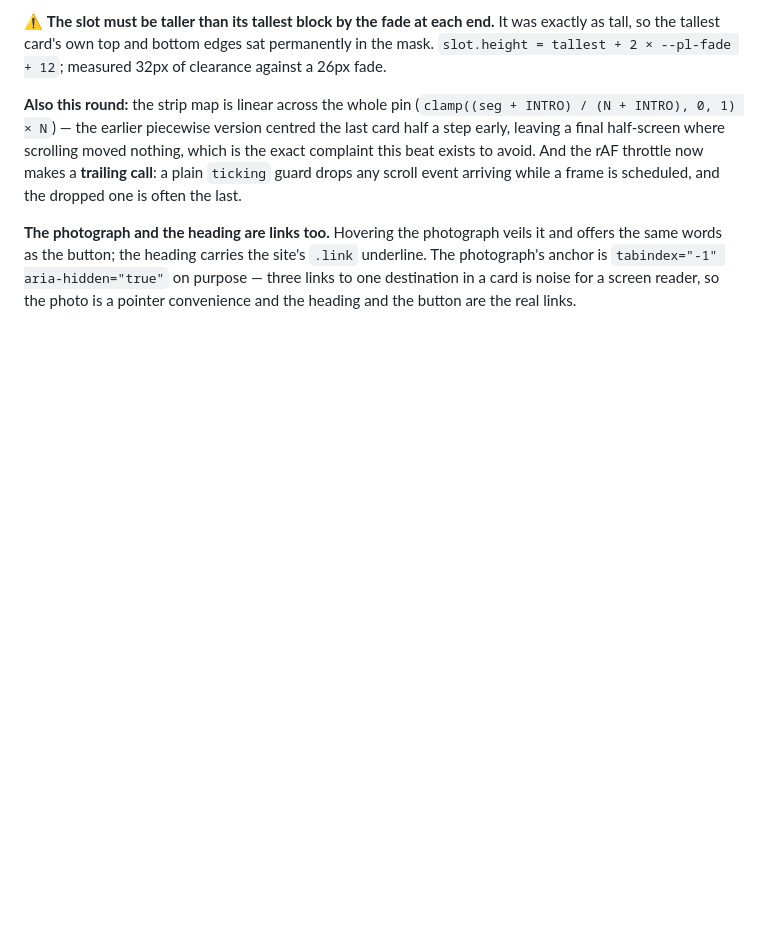
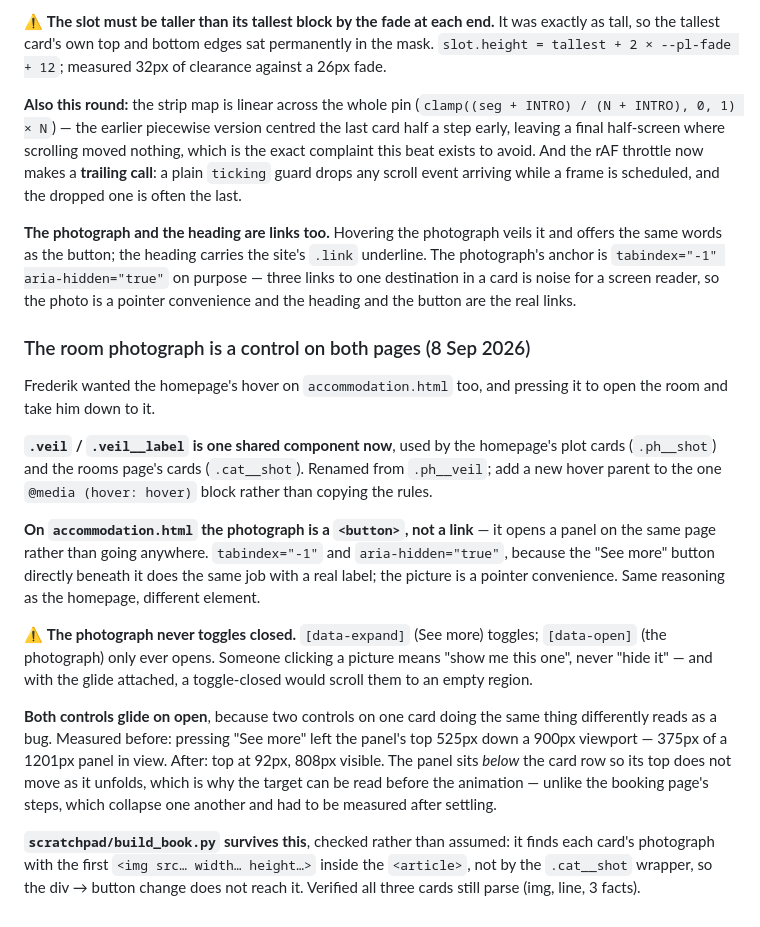
Before and after one commit to FrederikHempel/kohkoodbeach-website, a Markdown page: CLAUDE.md, the part around the change. Rendered like a GitHub page; blank space fills up the shorter version.

Commit message:
Record the shared veil component and the glide-on-open rule
Co-Authored-By: Claude Opus 5 <noreply@anthropic.com>

```diff
--- a/CLAUDE.md
+++ b/CLAUDE.md
@@ -2216,3 +2216,37 @@ site's `.link` underline. The photograph's anchor is `tabindex="-1"
 aria-hidden="true"` on purpose — three links to one destination in a card is
 noise for a screen reader, so the photo is a pointer convenience and the
 heading and the button are the real links.
+
+### The room photograph is a control on both pages (8 Sep 2026)
+
+Frederik wanted the homepage's hover on `accommodation.html` too, and pressing
+it to open the room and take him down to it.
+
+**`.veil` / `.veil__label` is one shared component now**, used by the
+homepage's plot cards (`.ph__shot`) and the rooms page's cards
+(`.cat__shot`). Renamed from `.ph__veil`; add a new hover parent to the one
+`@media (hover: hover)` block rather than copying the rules.
+
+**On `accommodation.html` the photograph is a `<button>`, not a link** — it
+opens a panel on the same page rather than going anywhere. `tabindex="-1"`
+and `aria-hidden="true"`, because the "See more" button directly beneath it
+does the same job with a real label; the picture is a pointer convenience.
+Same reasoning as the homepage, different element.
+
+⚠️ **The photograph never toggles closed.** `[data-expand]` (See more) toggles;
+`[data-open]` (the photograph) only ever opens. Someone clicking a picture
+means "show me this one", never "hide it" — and with the glide attached, a
+toggle-closed would scroll them to an empty region.
+
+**Both controls glide on open**, because two controls on one card doing the
+same thing differently reads as a bug. Measured before: pressing "See more"
+left the panel's top 525px down a 900px viewport — 375px of a 1201px panel in
+view. After: top at 92px, 808px visible. The panel sits *below* the card row
+so its top does not move as it unfolds, which is why the target can be read
+before the animation — unlike the booking page's steps, which collapse one
+another and had to be measured after settling.
+
+**`scratchpad/build_book.py` survives this**, checked rather than assumed: it
+finds each card's photograph with the first `<img src… width… height…>` inside
+the `<article>`, not by the `.cat__shot` wrapper, so the div → button change
+does not reach it. Verified all three cards still parse (img, line, 3 facts).
```
